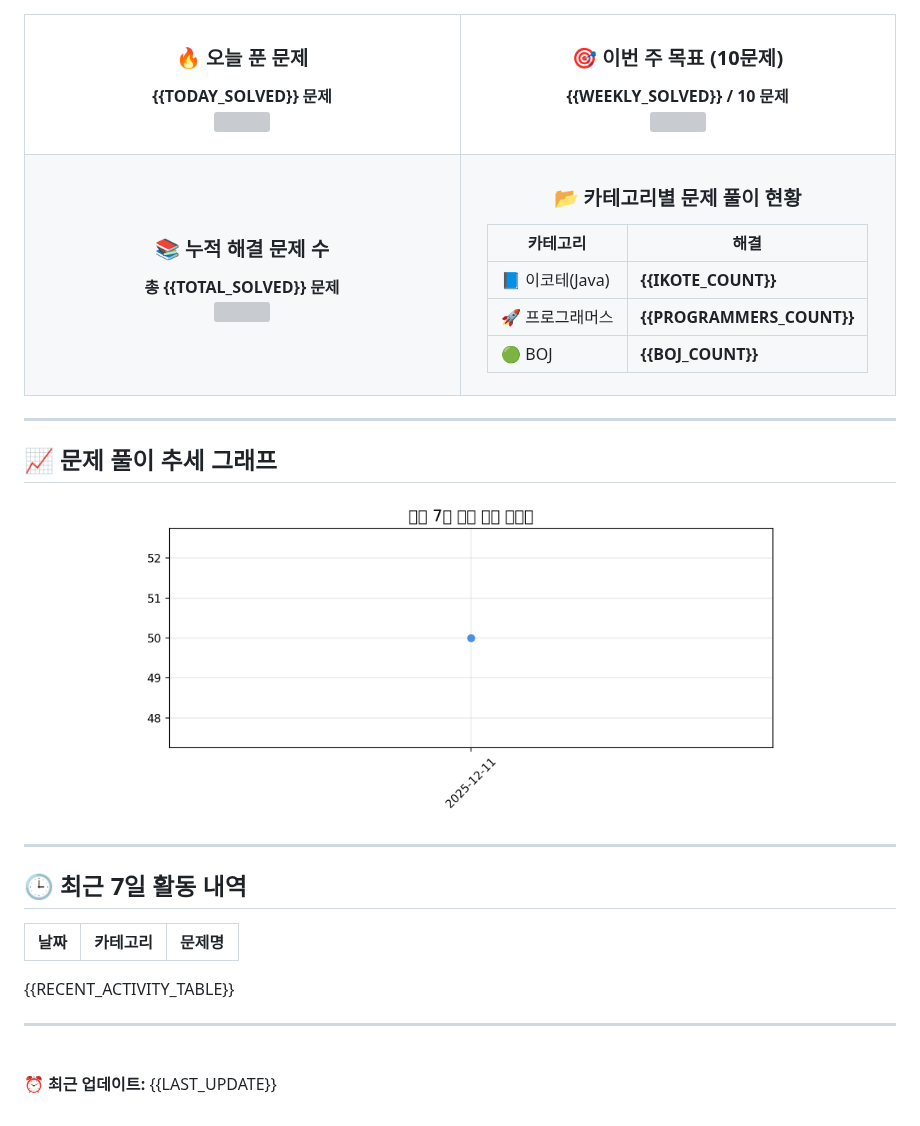
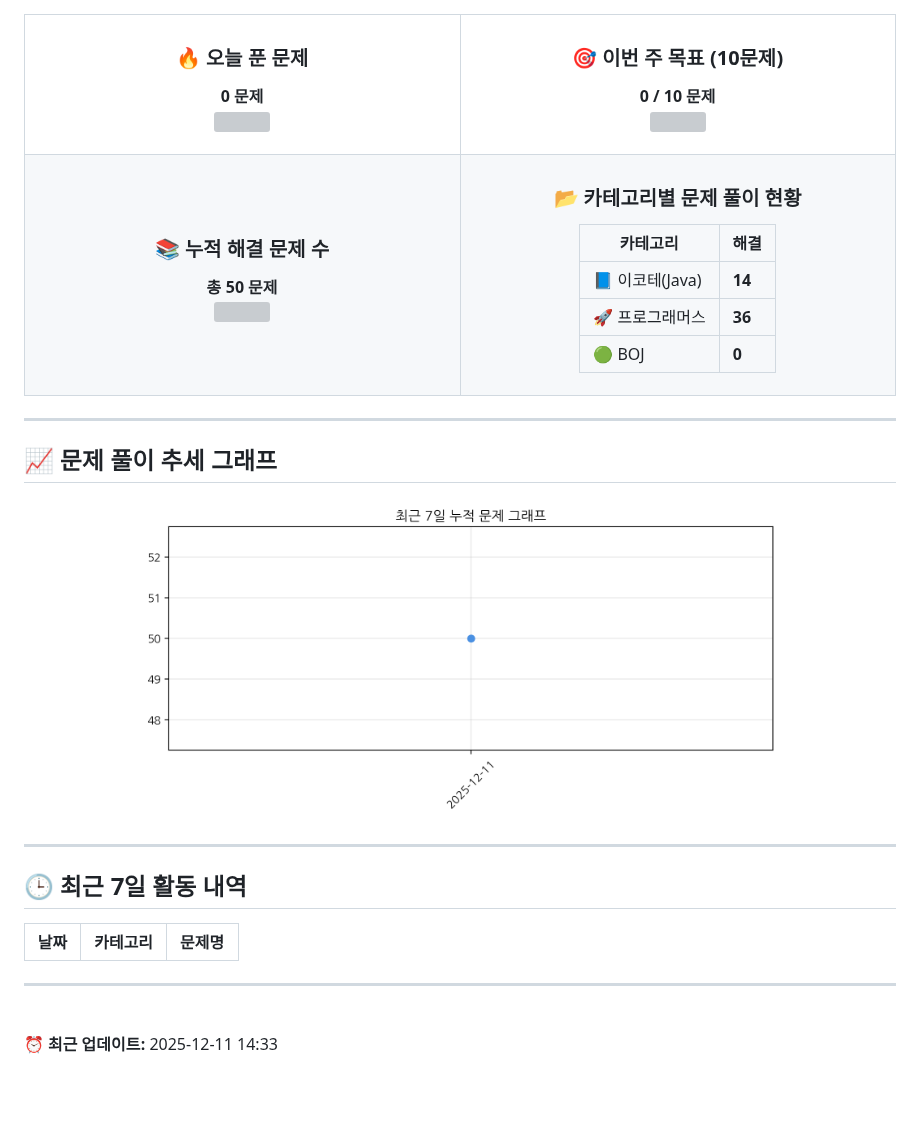
Before and after one commit to doHoaSen/StudyCodingTest, a Markdown page: README.md, the part around the change. GitHub-like rendering; pictures changed too: assets/trend.png; blank space fills up the shorter version; grey boxes are pictures that could not be loaded.

Commit message:
Dashboard auto-update

```diff
--- a/README.md
+++ b/README.md
@@ -13,7 +13,7 @@
 <td width="50%" align="center" style="vertical-align:top; padding:10px;">
 
 ### 🔥 오늘 푼 문제
-**{{TODAY_SOLVED}} 문제**
+**0 문제**
 <img src="./assets/today.svg" width="260"/>
 
 </td>
@@ -21,7 +21,7 @@
 <td width="50%" align="center" style="vertical-align:top; padding:10px;">
 
 ### 🎯 이번 주 목표 (10문제)
-**{{WEEKLY_SOLVED}} / 10 문제**
+**0 / 10 문제**
 <img src="./assets/weekly.svg" width="260"/>
 
 </td>
@@ -32,7 +32,7 @@
 <td width="50%" align="center" style="vertical-align:top; padding:10px;">
 
 ### 📚 누적 해결 문제 수
-**총 {{TOTAL_SOLVED}} 문제**
+**총 50 문제**
 <img src="./assets/total.svg" width="260"/>
 
 </td>
@@ -43,9 +43,9 @@
 
 | 카테고리 | 해결 |
 |---------|------|
-| 📘 이코테(Java) | **{{IKOTE_COUNT}}** |
-| 🚀 프로그래머스 | **{{PROGRAMMERS_COUNT}}** |
-| 🟢 BOJ | **{{BOJ_COUNT}}** |
+| 📘 이코테(Java) | **14** |
+| 🚀 프로그래머스 | **36** |
+| 🟢 BOJ | **0** |
 
 </td>
 
@@ -68,10 +68,10 @@
 
 | 날짜 | 카테고리 | 문제명 |
 |------|----------|---------|
-{{RECENT_ACTIVITY_TABLE}}
+
 
 ---
 
 <br>
 
-⏰ **최근 업데이트:** {{LAST_UPDATE}}
+⏰ **최근 업데이트:** 2025-12-11 14:33
```
Also changed, not shown: 3 other files.
